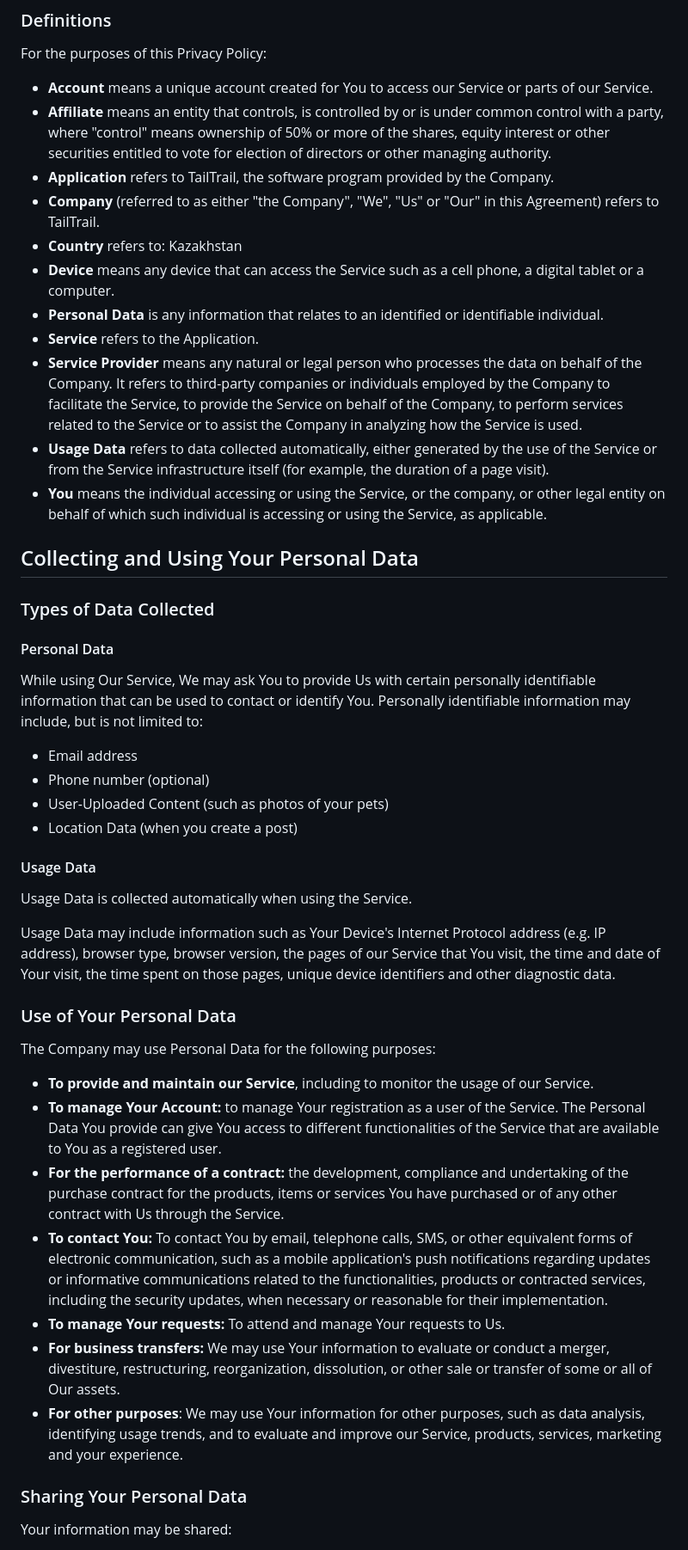
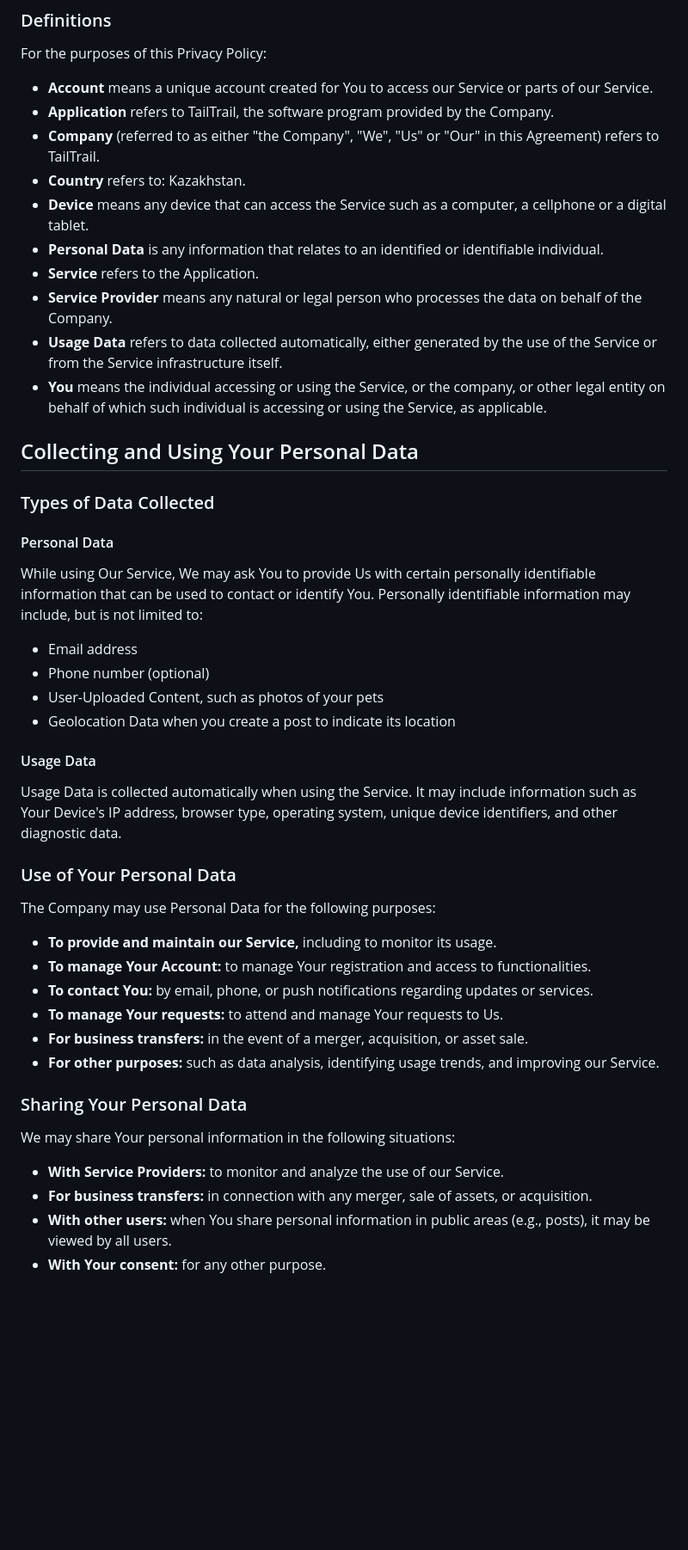
Before and after one commit to Kepler452bG2/tailtrail-support, a Markdown page: PRIVACY_POLICY.md, the part around one of its changes. Shown at 86% size. Rendered like a GitHub page; blank space fills up the shorter version.

Commit message:
Update Privacy Policy to a more detailed version

```diff
--- a/PRIVACY_POLICY.md
+++ b/PRIVACY_POLICY.md
@@ -15,15 +15,14 @@ The words of which the initial letter is capitalized have meanings defined under
 For the purposes of this Privacy Policy:
 
 *   **Account** means a unique account created for You to access our Service or parts of our Service.
-*   **Affiliate** means an entity that controls, is controlled by or is under common control with a party, where "control" means ownership of 50% or more of the shares, equity interest or other securities entitled to vote for election of directors or other managing authority.
 *   **Application** refers to TailTrail, the software program provided by the Company.
 *   **Company** (referred to as either "the Company", "We", "Us" or "Our" in this Agreement) refers to TailTrail.
-*   **Country** refers to: Kazakhstan
-*   **Device** means any device that can access the Service such as a cell phone, a digital tablet or a computer.
+*   **Country** refers to: Kazakhstan.
+*   **Device** means any device that can access the Service such as a computer, a cellphone or a digital tablet.
 *   **Personal Data** is any information that relates to an identified or identifiable individual.
 *   **Service** refers to the Application.
-*   **Service Provider** means any natural or legal person who processes the data on behalf of the Company. It refers to third-party companies or individuals employed by the Company to facilitate the Service, to provide the Service on behalf of the Company, to perform services related to the Service or to assist the Company in analyzing how the Service is used.
-*   **Usage Data** refers to data collected automatically, either generated by the use of the Service or from the Service infrastructure itself (for example, the duration of a page visit).
+*   **Service Provider** means any natural or legal person who processes the data on behalf of the Company.
+*   **Usage Data** refers to data collected automatically, either generated by the use of the Service or from the Service infrastructure itself.
 *   **You** means the individual accessing or using the Service, or the company, or other legal entity on behalf of which such individual is accessing or using the Service, as applicable.
 
 ## Collecting and Using Your Personal Data
@@ -32,28 +31,27 @@ For the purposes of this Privacy Policy:
 
 #### Personal Data
 While using Our Service, We may ask You to provide Us with certain personally identifiable information that can be used to contact or identify You. Personally identifiable information may include, but is not limited to:
-
 *   Email address
 *   Phone number (optional)
-*   User-Uploaded Content (such as photos of your pets)
-*   Location Data (when you create a post)
+*   User-Uploaded Content, such as photos of your pets
+*   Geolocation Data when you create a post to indicate its location
 
 #### Usage Data
-Usage Data is collected automatically when using the Service.
-
-Usage Data may include information such as Your Device's Internet Protocol address (e.g. IP address), browser type, browser version, the pages of our Service that You visit, the time and date of Your visit, the time spent on those pages, unique device identifiers and other diagnostic data.
+Usage Data is collected automatically when using the Service. It may include information such as Your Device's IP address, browser type, operating system, unique device identifiers, and other diagnostic data.
 
 ### Use of Your Personal Data
 The Company may use Personal Data for the following purposes:
-
-*   **To provide and maintain our Service**, including to monitor the usage of our Service.
-*   **To manage Your Account:** to manage Your registration as a user of the Service. The Personal Data You provide can give You access to different functionalities of the Service that are available to You as a registered user.
-*   **For the performance of a contract:** the development, compliance and undertaking of the purchase contract for the products, items or services You have purchased or of any other contract with Us through the Service.
-*   **To contact You:** To contact You by email, telephone calls, SMS, or other equivalent forms of electronic communication, such as a mobile application's push notifications regarding updates or informative communications related to the functionalities, products or contracted services, including the security updates, when necessary or reasonable for their implementation.
-*   **To manage Your requests:** To attend and manage Your requests to Us.
-*   **For business transfers:** We may use Your information to evaluate or conduct a merger, divestiture, restructuring, reorganization, dissolution, or other sale or transfer of some or all of Our assets.
-*   **For other purposes**: We may use Your information for other purposes, such as data analysis, identifying usage trends, and to evaluate and improve our Service, products, services, marketing and your experience.
+*   **To provide and maintain our Service,** including to monitor its usage.
+*   **To manage Your Account:** to manage Your registration and access to functionalities.
+*   **To contact You:** by email, phone, or push notifications regarding updates or services.
+*   **To manage Your requests:** to attend and manage Your requests to Us.
+*   **For business transfers:** in the event of a merger, acquisition, or asset sale.
+*   **For other purposes:** such as data analysis, identifying usage trends, and improving our Service.
 
 ### Sharing Your Personal Data
-Your information may be shared:
+We may share Your personal information in the following situations:
+*   **With Service Providers:** to monitor and analyze the use of our Service.
+*   **For business transfers:** in connection with any merger, sale of assets, or acquisition.
+*   **With other users:** when You share personal information in public areas (e.g., posts), it may be viewed by all users.
+*   **With Your consent:** for any other purpose.
 
```
Also changed, not shown: other parts of PRIVACY_POLICY.md (+19 -17 lines).
